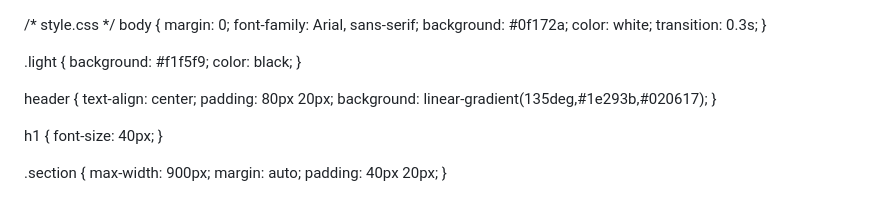
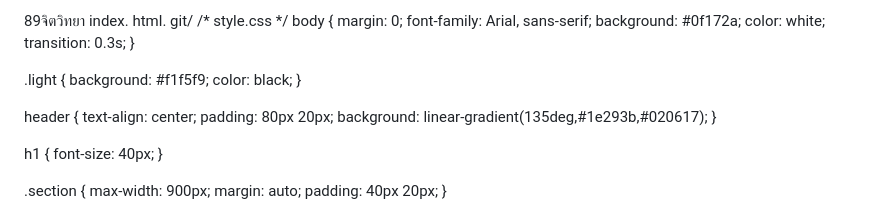
Before and after one commit to Tawatchai999/89sam1book, a Markdown page: README.md, the part around the change. Rendered like a GitHub page.

```diff
--- a/README.md
+++ b/README.md
@@ -1,3 +1,6 @@
+89จิตวิทยา
+index. html.
+git/
 /* style.css */
 body {
   margin: 0;
```
